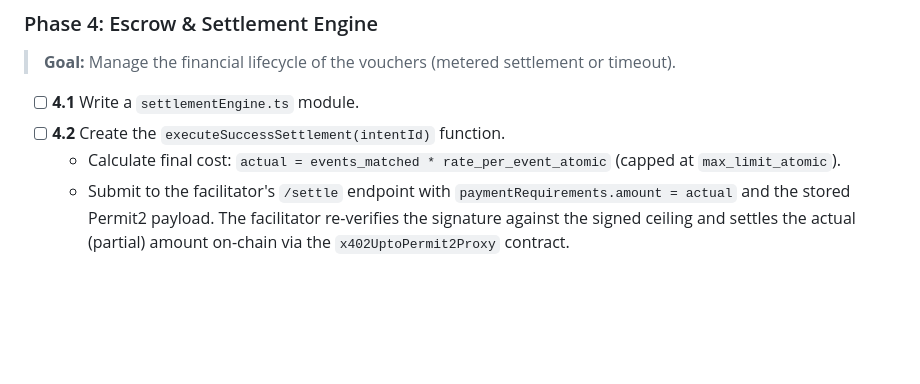
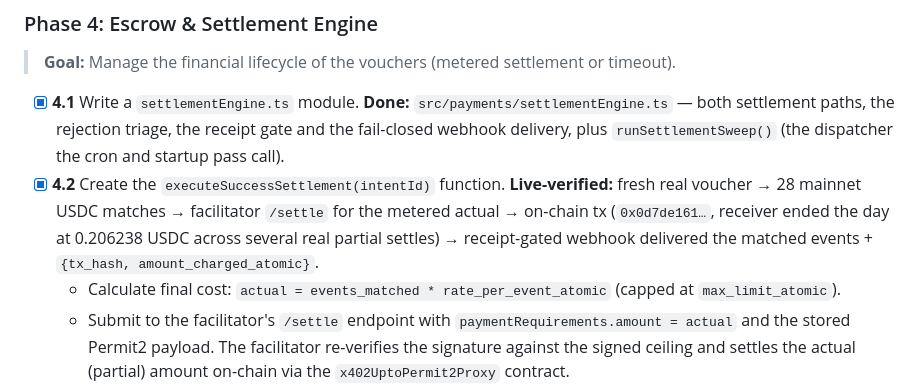
Before and after one commit to roderickhodgson/AgentTether, a Markdown page: README.md, the part around one of its changes. GitHub-like rendering; blank space fills up the shorter version.

```diff
--- a/README.md
+++ b/README.md
@@ -176,8 +176,8 @@ stateDiagram-v2
 
 ### Phase 4: Escrow & Settlement Engine
 > **Goal:** Manage the financial lifecycle of the vouchers (metered settlement or timeout).
-- [ ] **4.1** Write a `settlementEngine.ts` module.
-- [ ] **4.2** Create the `executeSuccessSettlement(intentId)` function.
+- [x] **4.1** Write a `settlementEngine.ts` module. **Done:** `src/payments/settlementEngine.ts` — both settlement paths, the rejection triage, the receipt gate and the fail-closed webhook delivery, plus `runSettlementSweep()` (the dispatcher the cron and startup pass call).
+- [x] **4.2** Create the `executeSuccessSettlement(intentId)` function. **Live-verified:** fresh real voucher → 28 mainnet USDC matches → facilitator `/settle` for the metered actual → on-chain tx (`0x0d7de161…`, receiver ended the day at 0.206238 USDC across several real partial settles) → receipt-gated webhook delivered the matched events + `{tx_hash, amount_charged_atomic}`.
   - Calculate final cost: `actual = events_matched * rate_per_event_atomic` (capped at `max_limit_atomic`).
   - Submit to the facilitator's `/settle` endpoint with `paymentRequirements.amount = actual` and the stored Permit2 payload. The facilitator re-verifies the signature against the signed ceiling and settles the actual (partial) amount on-chain via the `x402UptoPermit2Proxy` contract.
   - Update DB status to `SETTLED` (or `SETTLE_FAILED` on facilitator rejection, e.g. if the agent drained its balance).
```
Also changed, not shown: other parts of README.md (+5 -4 lines), AGENTS.md (+3 -0 lines).
